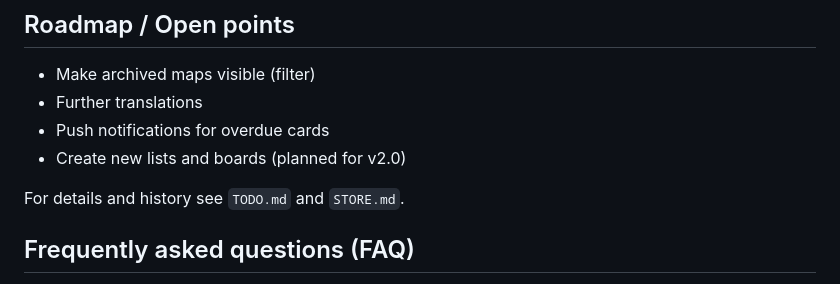
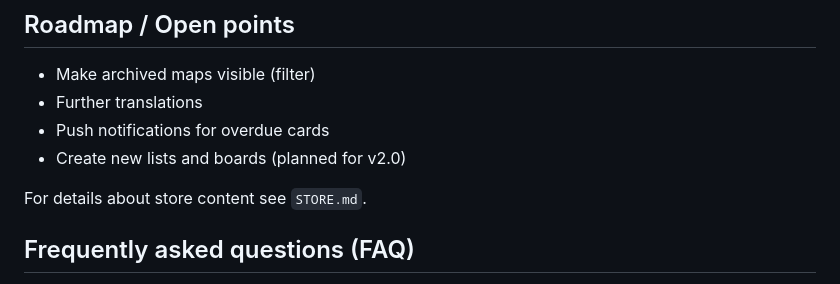
Before and after one commit to holger-dev/nextdeck, a Markdown page: README.md, the part around the change. Rendered like a GitHub page.

Commit message:
Update README.md
Removed todo link

```diff
--- a/README.md
+++ b/README.md
@@ -105,7 +105,7 @@ A lean, fast and privacy-friendly Nextcloud Deck client with native Cupertino UI
 - Push notifications for overdue cards
 - Create new lists and boards (planned for v2.0)
 
-For details and history see `TODO.md` and `STORE.md`.
+For details about store content see `STORE.md`.
 
 
 ## Frequently asked questions (FAQ)
```
